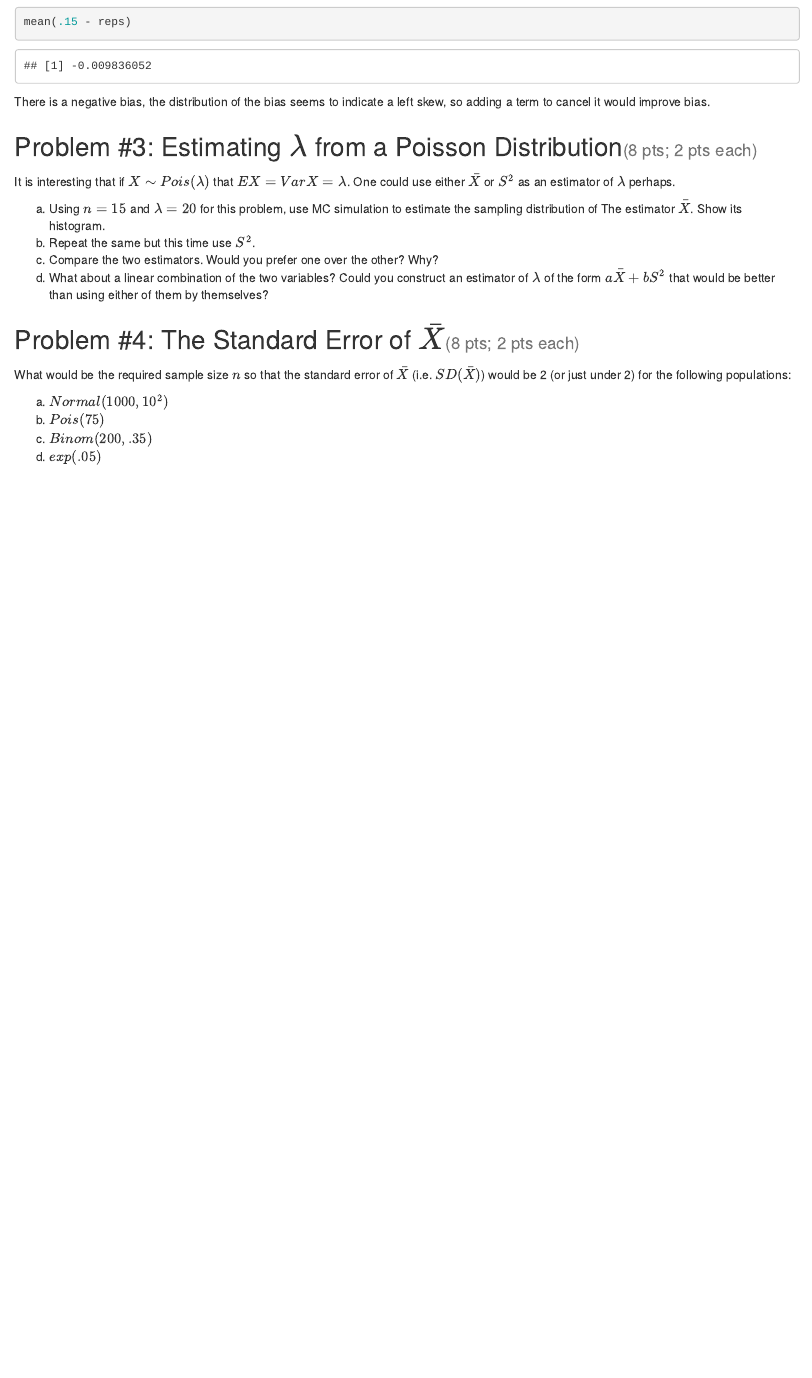
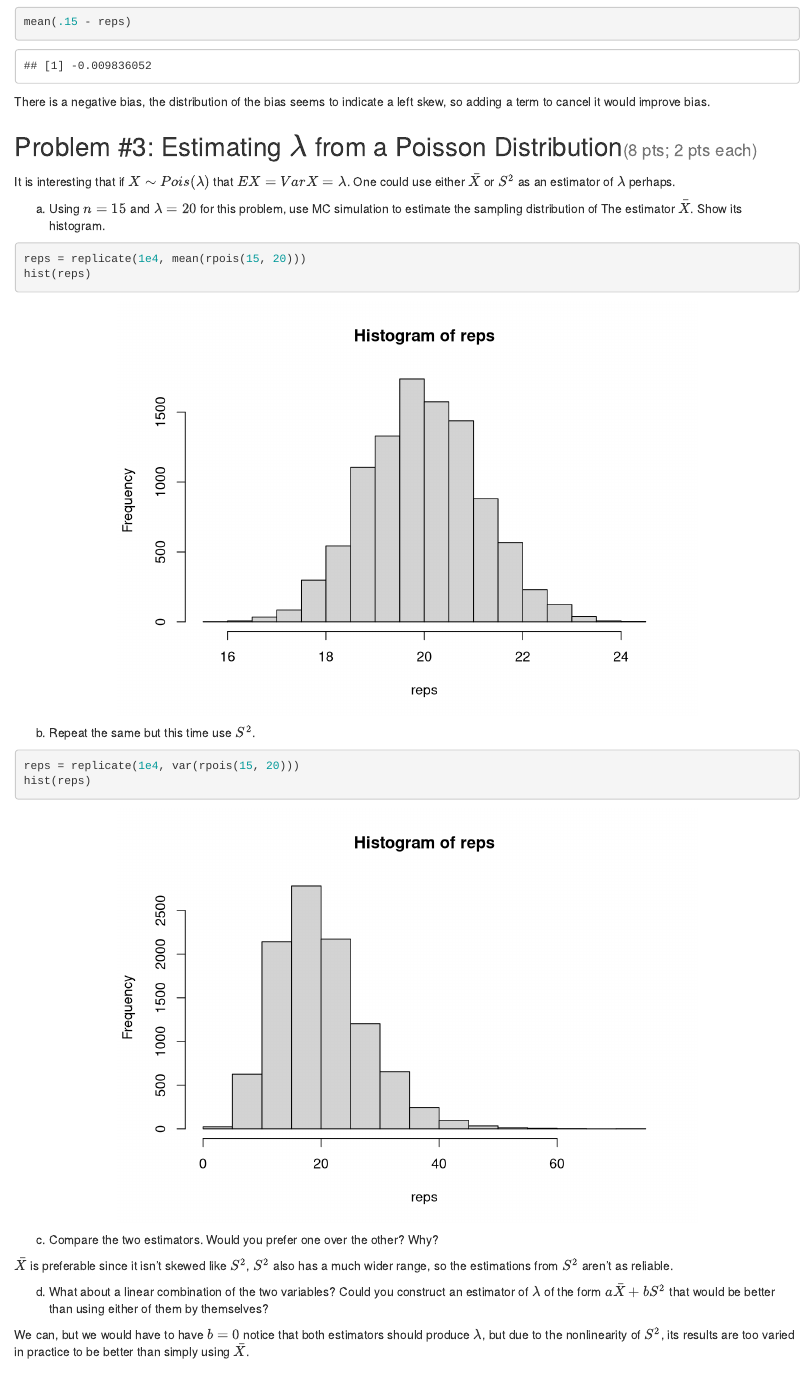
Before and after one commit to cblin321/STAT340, an R Markdown document (hw/hw07/f24_hw7.Rmd): the page in a window 1100 px wide, from 4570 px down. Rendered offline with R 4.5, knitr and Pandoc, with nearby package versions.

Commit message:
finished q3

````diff
--- a/hw/hw07/f24_hw7.Rmd
+++ b/hw/hw07/f24_hw7.Rmd
@@ -141,9 +141,26 @@ There is a negative bias, the distribution of the bias seems to indicate a left
 It is interesting that if $X\sim Pois(\lambda)$ that $EX=VarX=\lambda$. One could use either $\bar{X}$ or $S^2$ as an estimator of $\lambda$ perhaps.
 
 a. Using $n=15$ and $\lambda=20$ for this problem, use MC simulation to estimate the sampling distribution of The estimator $\bar{X}$. Show its histogram.
+
+```{r}
+reps = replicate(1e4, mean(rpois(15, 20)))
+hist(reps)
+```
+
 b. Repeat the same but this time use $S^2$.
+
+```{r}
+reps = replicate(1e4, var(rpois(15, 20)))
+hist(reps)
+```
+
 c. Compare the two estimators. Would you prefer one over the other? Why?
+
+$\bar{X}$ is preferable since it isn't skewed like $S^2$, $S^2$ also has a much wider range, so the estimations from $S^2$ aren't as reliable.
+
 d. What about a linear combination of the two variables? Could you construct an estimator of $\lambda$ of the form $a\bar{X} + bS^2$ that would be better than using either of them by themselves?
+
+We can, but we would have to have $b = 0$ notice that both estimators should produce $\lambda$, but due to the nonlinearity of $S^2$, its results are too varied in practice to be better than simply using $\bar{X}$.
 
 
 ## Problem \#4: The Standard Error of $\bar{X}$<small>(8 pts; 2 pts each)</small>
````
Also changed, not shown: hw/hw07/f24_hw7.html.
